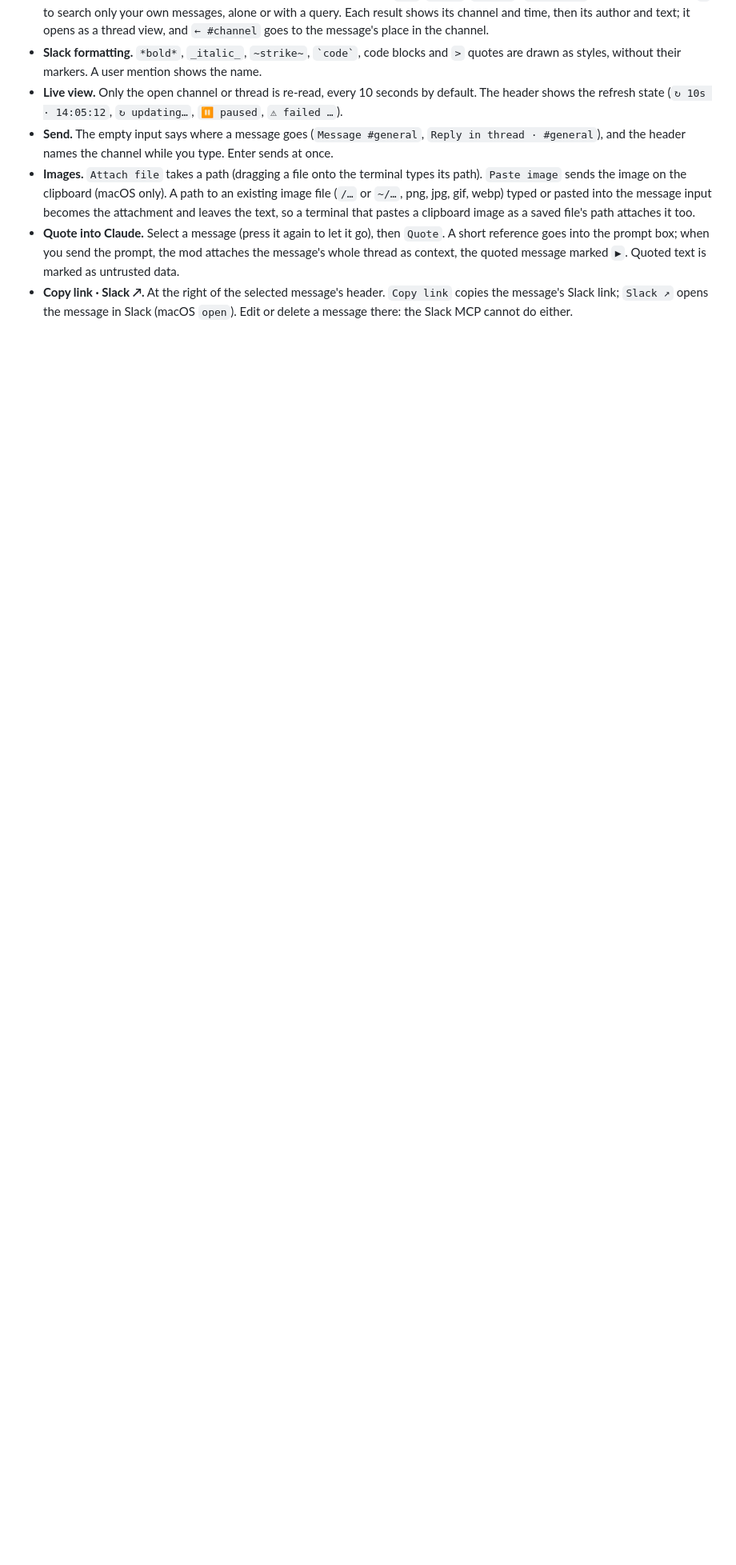
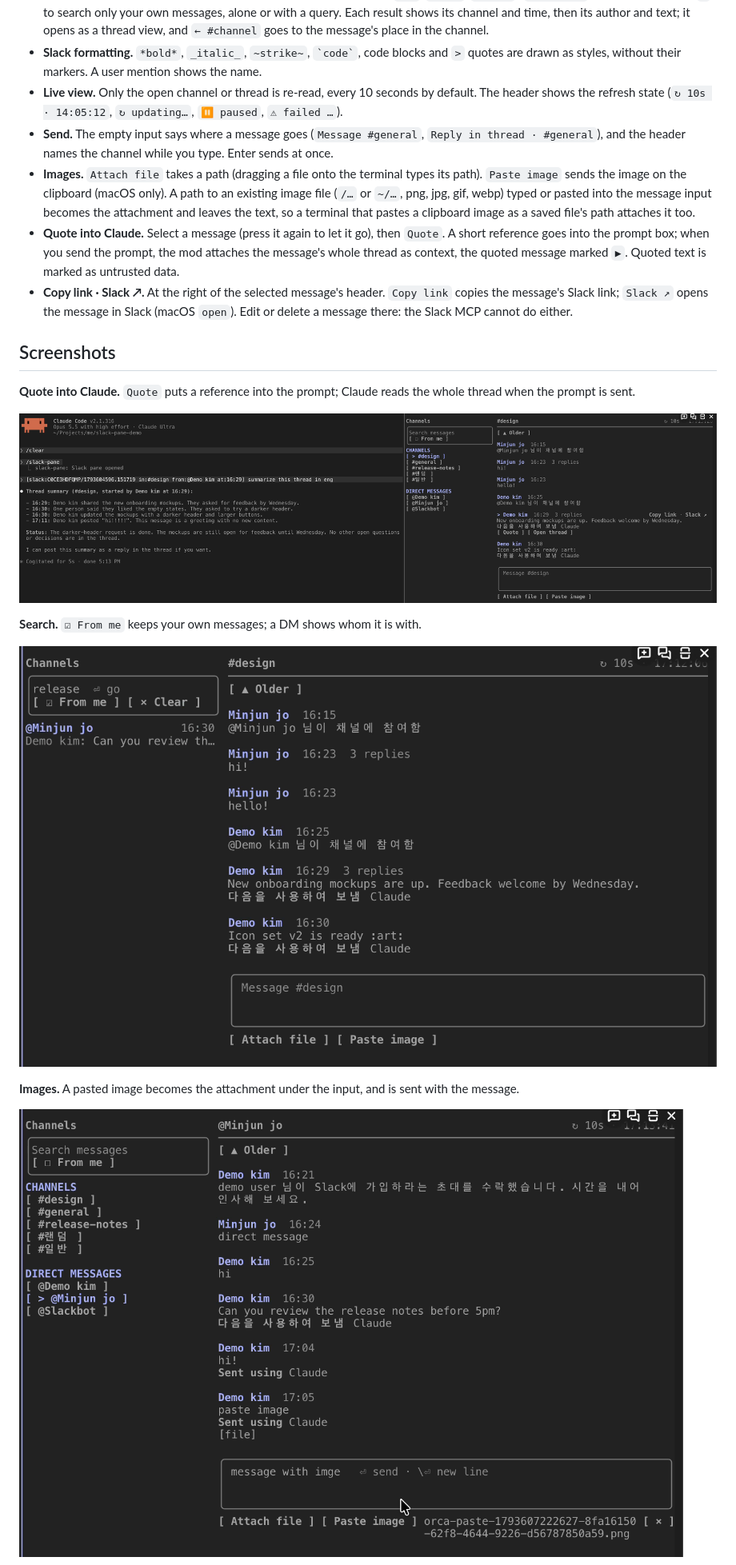
Before and after one commit to jo-minjun/claude-slack-pane, a Markdown page: README.md, the part around one of its changes. Shown at 80% size. GitHub-like rendering; pictures changed too: docs/images/attach.png (added), docs/images/quote.png (added), docs/images/search.png (added); blank space fills up the shorter version.

Commit message:
docs: README에 데모 워크스페이스 스크린샷 추가
pane 전체, 인용과 Claude 요약, From me 검색, 이미지 첨부와 Slack에 올라간 결과를 영어·한국어 README에 넣는다.

Co-Authored-By: Claude Opus 5.5 <noreply@anthropic.com>

```diff
--- a/README.md
+++ b/README.md
@@ -17,3 +19,18 @@ It talks to Slack through the Slack MCP server you already connected to Claude C
 - **Images.** `Attach file` takes a path (dragging a file onto the terminal types its path). `Paste image` sends the image on the clipboard (macOS only). A path to an existing image file (`/…` or `~/…`, png, jpg, gif, webp) typed or pasted into the message input becomes the attachment and leaves the text, so a terminal that pastes a clipboard image as a saved file's path attaches it too.
 - **Quote into Claude.** Select a message (press it again to let it go), then `Quote`. A short reference goes into the prompt box; when you send the prompt, the mod attaches the message's whole thread as context, the quoted message marked `▶`. Quoted text is marked as untrusted data.
 - **Copy link · Slack ↗.** At the right of the selected message's header. `Copy link` copies the message's Slack link; `Slack ↗` opens the message in Slack (macOS `open`). Edit or delete a message there: the Slack MCP cannot do either.
+
+## Screenshots
+
+**Quote into Claude.** `Quote` puts a reference into the prompt; Claude reads the whole thread when the prompt is sent.
+
+![A quoted thread in the prompt and Claude's summary of it](docs/images/quote.png)
+
+**Search.** `☑ From me` keeps your own messages; a DM shows whom it is with.
+
+![Search results for "release" with From me on](docs/images/search.png)
+
+**Images.** A pasted image becomes the attachment under the input, and is sent with the message.
+
+![An image attached under the message input](docs/images/attach.png)
+
```
Also changed, not shown: other parts of README.md (+3 -0 lines), README.ko.md (+18 -0 lines), docs/images/attach-slack.png (added), docs/images/pane.png (added).
